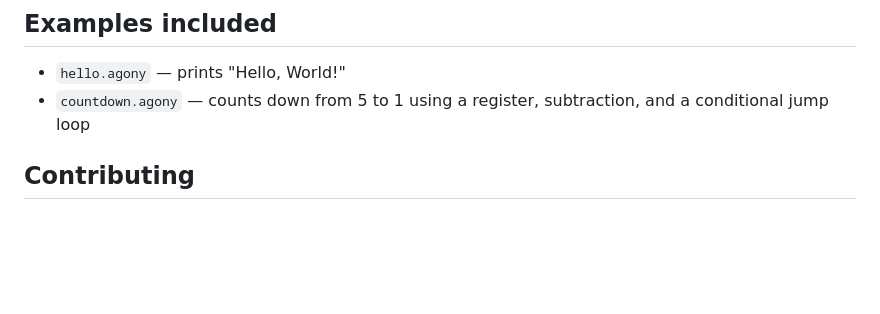
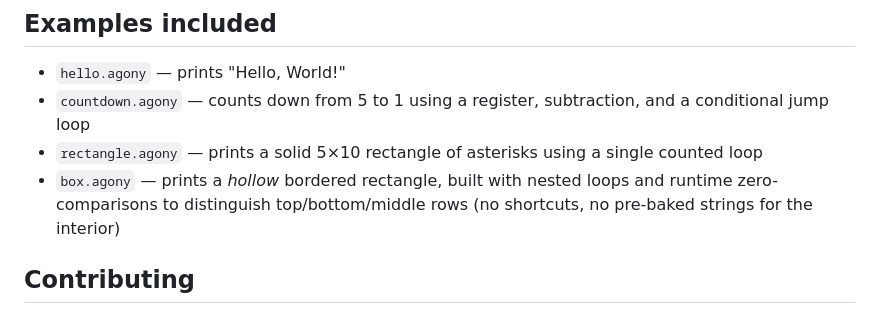
Before and after one commit to sidx1-scratch/agony, a Markdown page: README.md, the part around the change. Rendered like a GitHub page; blank space fills up the shorter version.

Commit message:
Update README with new examples and formatting

```diff
--- a/README.md
+++ b/README.md
@@ -79,6 +79,11 @@ g++ -std=c++17 -O2 -o agony agony.cpp
 - `hello.agony` — prints "Hello, World!"
 - `countdown.agony` — counts down from 5 to 1 using a register, subtraction,
   and a conditional jump loop
+- `rectangle.agony` — prints a solid 5×10 rectangle of asterisks using a
+  single counted loop
+- `box.agony` — prints a *hollow* bordered rectangle, built with nested
+  loops and runtime zero-comparisons to distinguish top/bottom/middle rows
+  (no shortcuts, no pre-baked strings for the interior)
 
 ## Contributing
 
```
